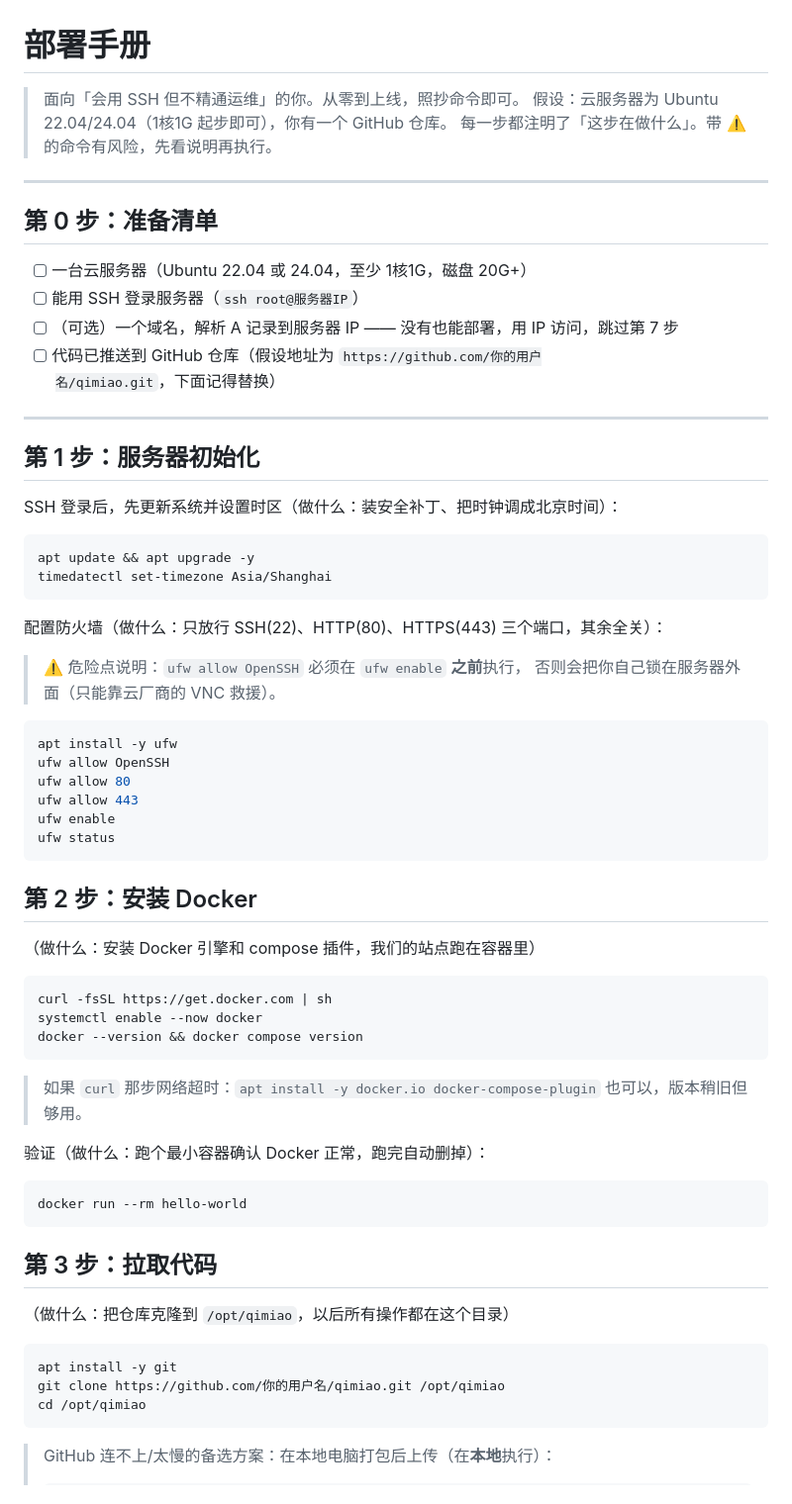
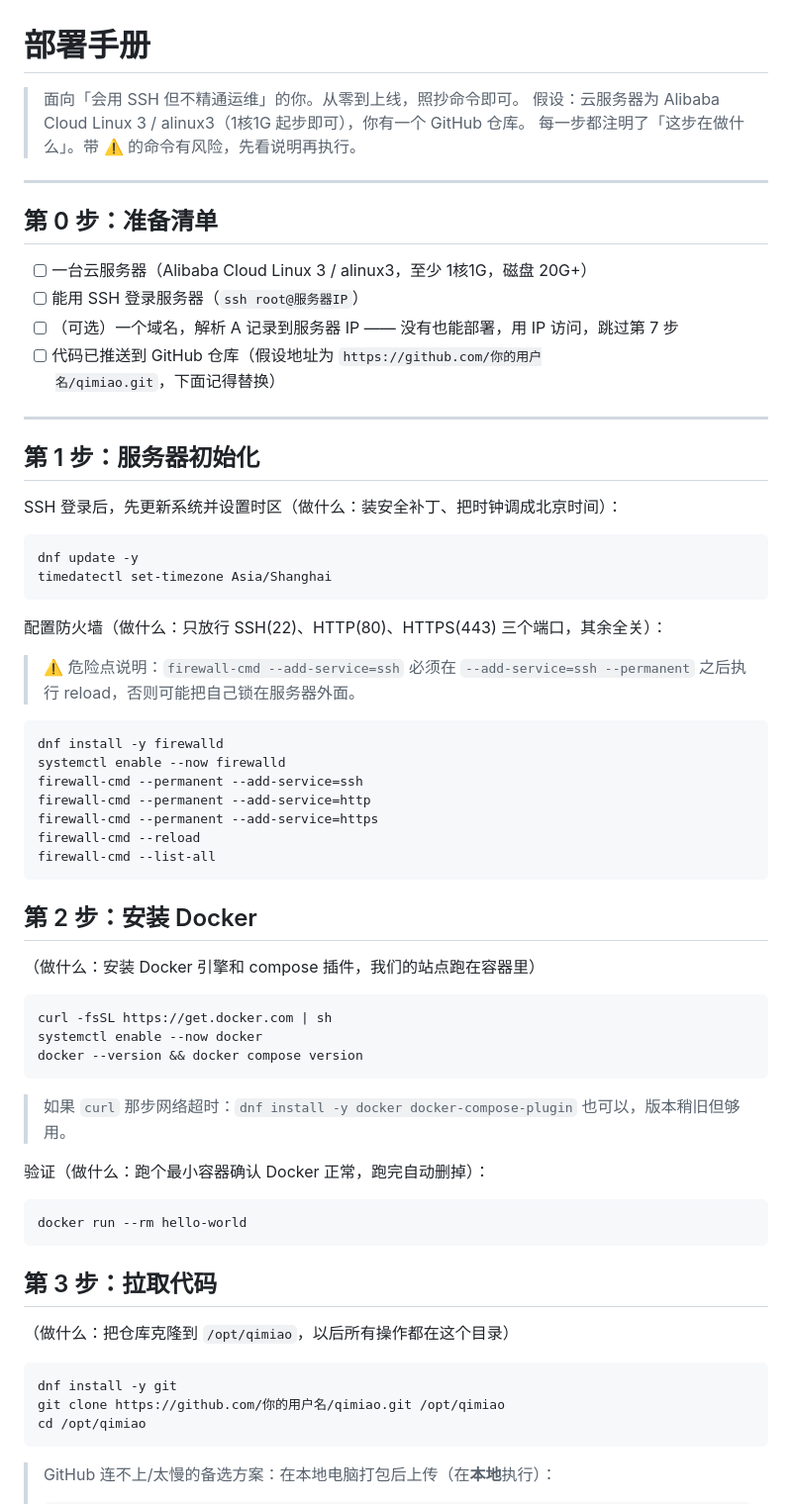
Before and after one commit to amound12/qimiao-site, a Markdown page: docs/部署手册.md, the part around one of its changes. Shown at 99% size. Drawn GitHub-style.

Commit message:
docs(deploy): 部署手册适配 Alibaba Cloud Linux 3 (alinux3)

````diff
--- a/docs/部署手册.md
+++ b/docs/部署手册.md
@@ -1,14 +1,14 @@
 # 部署手册
 
 > 面向「会用 SSH 但不精通运维」的你。从零到上线，照抄命令即可。
-> 假设：云服务器为 Ubuntu 22.04/24.04（1核1G 起步即可），你有一个 GitHub 仓库。
+> 假设：云服务器为 Alibaba Cloud Linux 3 / alinux3（1核1G 起步即可），你有一个 GitHub 仓库。
 > 每一步都注明了「这步在做什么」。带 ⚠️ 的命令有风险，先看说明再执行。
 
 ---
 
 ## 第 0 步：准备清单
 
-- [ ] 一台云服务器（Ubuntu 22.04 或 24.04，至少 1核1G，磁盘 20G+）
+- [ ] 一台云服务器（Alibaba Cloud Linux 3 / alinux3，至少 1核1G，磁盘 20G+）
 - [ ] 能用 SSH 登录服务器（`ssh root@服务器IP`）
 - [ ] （可选）一个域名，解析 A 记录到服务器 IP —— 没有也能部署，用 IP 访问，跳过第 7 步
 - [ ] 代码已推送到 GitHub 仓库（假设地址为 `https://github.com/你的用户名/qimiao.git`，下面记得替换）
@@ -20,22 +20,23 @@
 SSH 登录后，先更新系统并设置时区（做什么：装安全补丁、把时钟调成北京时间）：
 
 ```bash
-apt update && apt upgrade -y
+dnf update -y
 timedatectl set-timezone Asia/Shanghai
 ```
 
 配置防火墙（做什么：只放行 SSH(22)、HTTP(80)、HTTPS(443) 三个端口，其余全关）：
 
-> ⚠️ 危险点说明：`ufw allow OpenSSH` 必须在 `ufw enable` **之前**执行，
-> 否则会把你自己锁在服务器外面（只能靠云厂商的 VNC 救援）。
+> ⚠️ 危险点说明：`firewall-cmd --add-service=ssh` 必须在 `--add-service=ssh --permanent`
+> 之后执行 reload，否则可能把自己锁在服务器外面。
 
 ```bash
-apt install -y ufw
-ufw allow OpenSSH
-ufw allow 80
-ufw allow 443
-ufw enable
-ufw status
+dnf install -y firewalld
+systemctl enable --now firewalld
+firewall-cmd --permanent --add-service=ssh
+firewall-cmd --permanent --add-service=http
+firewall-cmd --permanent --add-service=https
+firewall-cmd --reload
+firewall-cmd --list-all
 ```
 
 ## 第 2 步：安装 Docker
@@ -48,7 +49,7 @@ systemctl enable --now docker
 docker --version && docker compose version
 ```
 
-> 如果 `curl` 那步网络超时：`apt install -y docker.io docker-compose-plugin` 也可以，版本稍旧但够用。
+> 如果 `curl` 那步网络超时：`dnf install -y docker docker-compose-plugin` 也可以，版本稍旧但够用。
 
 验证（做什么：跑个最小容器确认 Docker 正常，跑完自动删掉）：
 
@@ -61,7 +62,7 @@ docker run --rm hello-world
 （做什么：把仓库克隆到 `/opt/qimiao`，以后所有操作都在这个目录）
 
 ```bash
-apt install -y git
+dnf install -y git
 git clone https://github.com/你的用户名/qimiao.git /opt/qimiao
 cd /opt/qimiao
 ```
````
Also changed, not shown: other parts of docs/部署手册.md (+5 -8 lines), docs/部署手册-宝塔面板版.md (+3 -3 lines).
